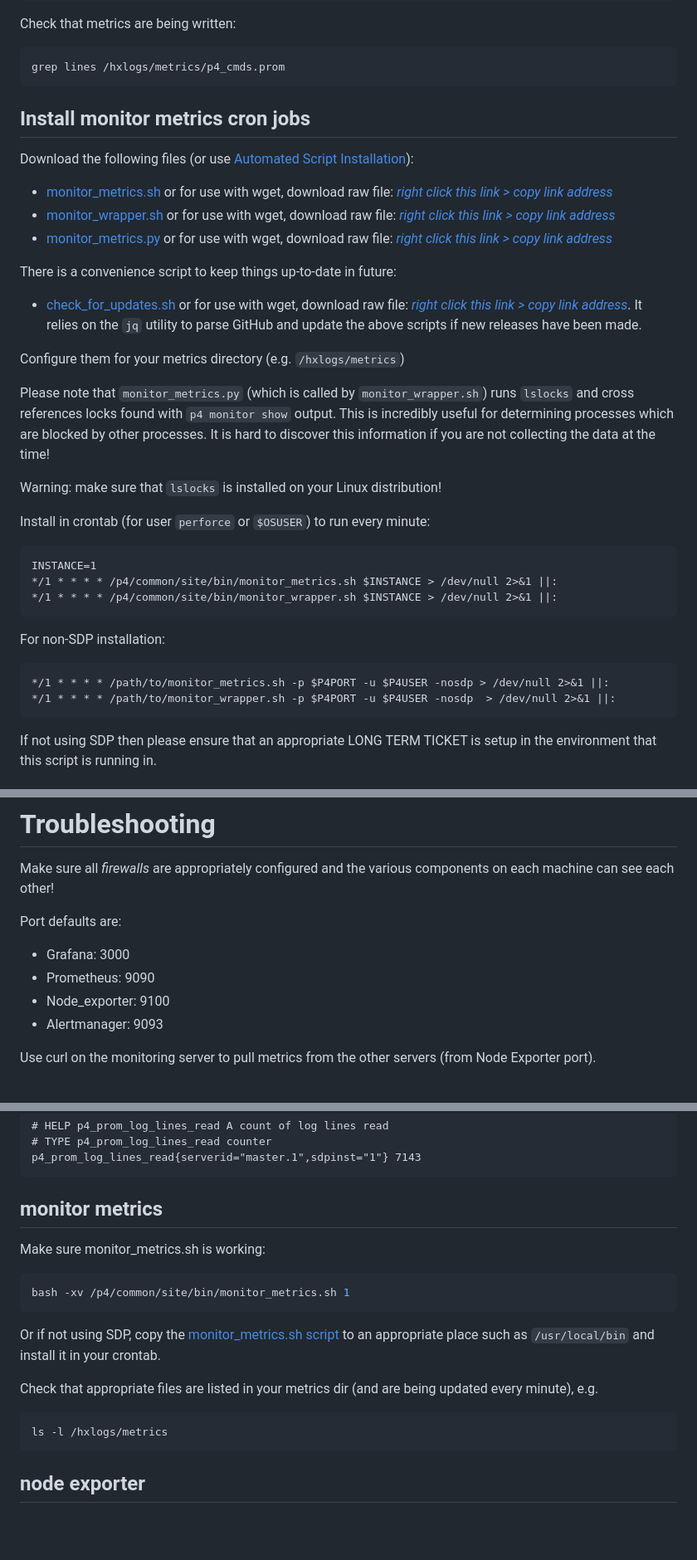
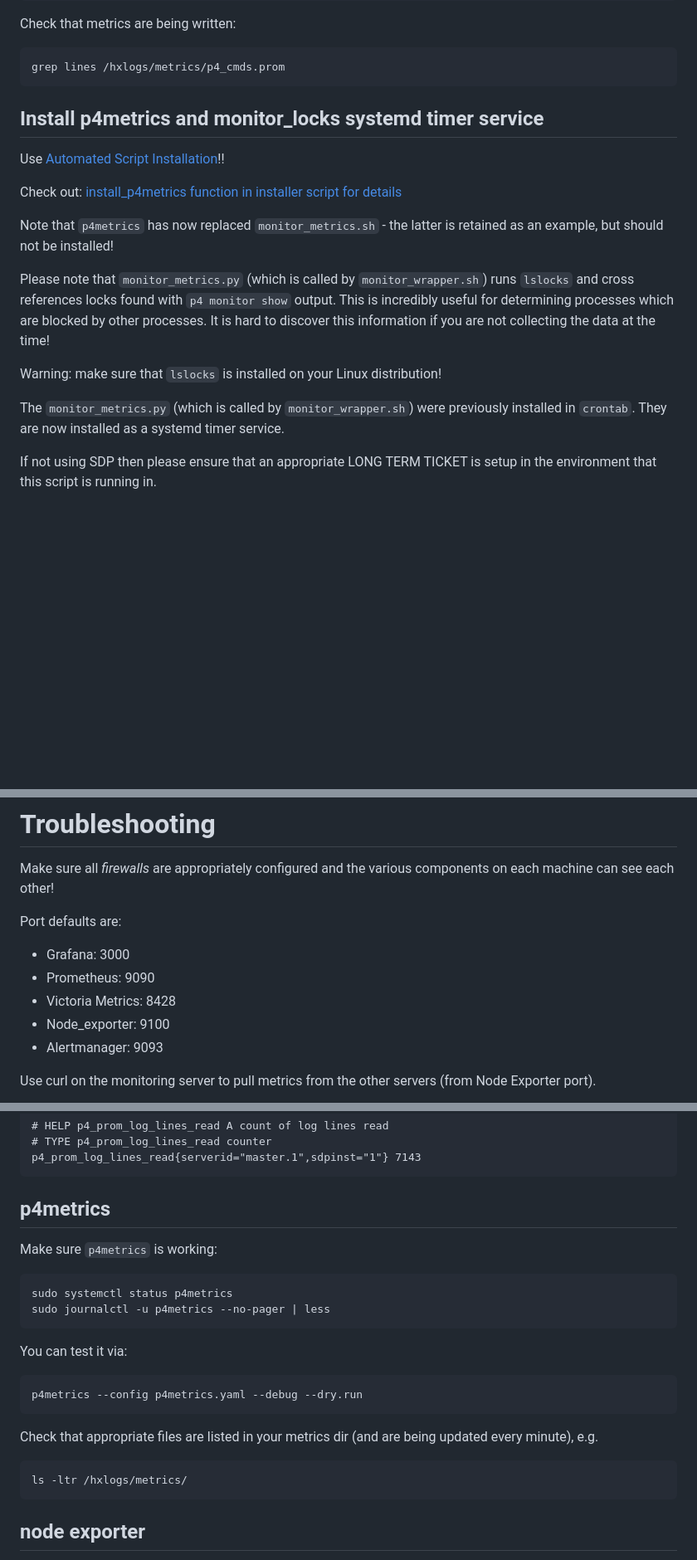
Before and after one commit to perforce/p4prometheus, a Markdown page: INSTALL.md, 3 parts joined by grey strips. Shown at 83% size. Drawn GitHub-style; blank space fills up the shorter version.

````diff
--- a/INSTALL.md
+++ b/INSTALL.md
@@ -546,20 +543,14 @@ Check that metrics are being written:
 
     grep lines /hxlogs/metrics/p4_cmds.prom
 
+## Install p4metrics and monitor_locks systemd timer service
 
-## Install monitor metrics cron jobs
+Use [Automated Script Installation](#automated-script-installation)!!
 
-Download the following files (or use [Automated Script Installation](#automated-script-installation)):
+Check out: [install_p4metrics function in installer script for details](https://github.com/perforce/p4prometheus/blob/master/scripts/install_p4prom.sh#L361)
 
-* [monitor_metrics.sh](scripts/monitor_metrics.sh) or for use with wget, download raw file: [*right click this link > copy link address*](https://raw.githubusercontent.com/perforce/p4prometheus/master/scripts/monitor_metrics.sh)
-* [monitor_wrapper.sh](scripts/monitor_wrapper.sh) or for use with wget, download raw file: [*right click this link > copy link address*](https://raw.githubusercontent.com/perforce/p4prometheus/master/scripts/monitor_wrapper.sh)
-* [monitor_metrics.py](scripts/monitor_metrics.py) or for use with wget, download raw file: [*right click this link > copy link address*](https://raw.githubusercontent.com/perforce/p4prometheus/master/scripts/monitor_metrics.py)
-
-There is a convenience script to keep things up-to-date in future:
-
-* [check_for_updates.sh](scripts/check_for_updates.sh) or for use with wget, download raw file: [*right click this link > copy link address*](https://raw.githubusercontent.com/perforce/p4prometheus/master/scripts/check_for_updates.sh). It relies on the `jq` utility to parse GitHub and update the above scripts if new releases have been made.
-
-Configure them for your metrics directory (e.g. `/hxlogs/metrics`)
+Note that `p4metrics` has now replaced `monitor_metrics.sh` - the latter is retained as an example, but should
+not be installed!
 
 Please note that `monitor_metrics.py` (which is called by `monitor_wrapper.sh`) runs `lslocks` and
 cross references locks found with `p4 monitor show` output. This is incredibly useful for
@@ -568,16 +559,8 @@ if you are not collecting the data at the time!
 
 Warning: make sure that `lslocks` is installed on your Linux distribution!
 
-Install in crontab (for user `perforce` or `$OSUSER`) to run every minute:
-
-    INSTANCE=1
-    */1 * * * * /p4/common/site/bin/monitor_metrics.sh $INSTANCE > /dev/null 2>&1 ||:
-    */1 * * * * /p4/common/site/bin/monitor_wrapper.sh $INSTANCE > /dev/null 2>&1 ||:
-
-For non-SDP installation:
-
-    */1 * * * * /path/to/monitor_metrics.sh -p $P4PORT -u $P4USER -nosdp > /dev/null 2>&1 ||:
-    */1 * * * * /path/to/monitor_wrapper.sh -p $P4PORT -u $P4USER -nosdp  > /dev/null 2>&1 ||:
+The `monitor_metrics.py` (which is called by `monitor_wrapper.sh`) were previously installed in `crontab`.
+They are now installed as a systemd timer service.
 
 If not using SDP then please ensure that an appropriate LONG TERM TICKET is setup in the environment
 that this script is running in.
@@ -774,6 +757,7 @@ Make sure all *firewalls* are appropriately configured and the various component
 Port defaults are:
 * Grafana: 3000
 * Prometheus: 9090
+* Victoria Metrics: 8428
 * Node_exporter: 9100
 * Alertmanager: 9093
 
@@ -791,19 +775,22 @@ You can just grep for the most basic metric a couple of times (make sure it is i
     # TYPE p4_prom_log_lines_read counter
     p4_prom_log_lines_read{serverid="master.1",sdpinst="1"} 7143
 
-## monitor metrics
+## p4metrics
 
-Make sure monitor_metrics.sh is working:
+Make sure `p4metrics` is working:
 
 ```bash
-bash -xv /p4/common/site/bin/monitor_metrics.sh 1
+sudo systemctl status p4metrics
+sudo journalctl -u p4metrics --no-pager | less
 ```
 
-Or if not using SDP, copy the [monitor_metrics.sh script](scripts/monitor_metrics.sh) to an appropriate place such as `/usr/local/bin` and install it in your crontab.
+You can test it via:
+
+    p4metrics --config p4metrics.yaml --debug --dry.run
 
 Check that appropriate files are listed in your metrics dir (and are being updated every minute), e.g.
 
-    ls -l /hxlogs/metrics
+    ls -ltr /hxlogs/metrics/
 
 ## node exporter
 
````
Also changed, not shown: other parts of INSTALL.md (+14 -25 lines), README.md (+50 -24 lines).
